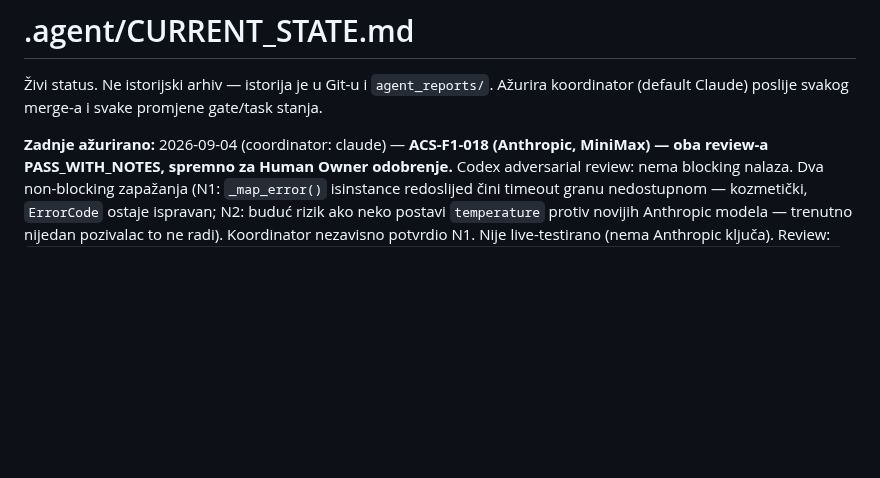
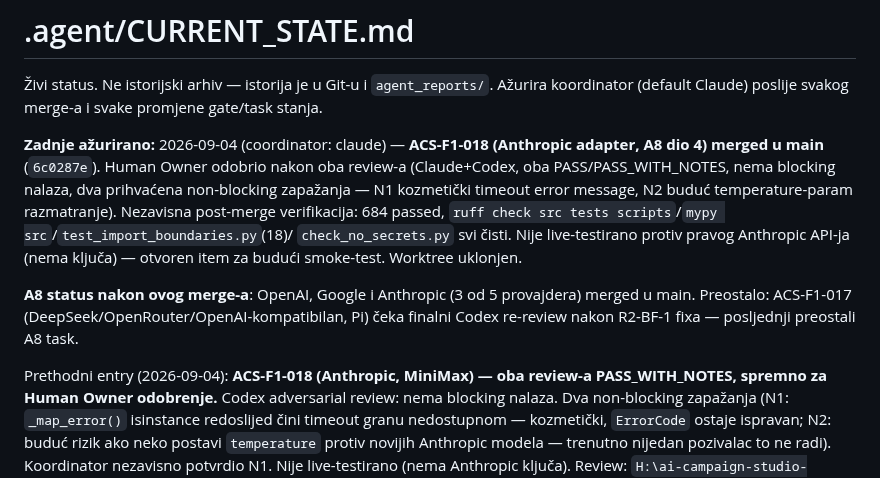
Before and after one commit to Rade69/AI-Campaing-Studio, a Markdown page: .agent/CURRENT_STATE.md, the part around the change. GitHub-like rendering; blank space fills up the shorter version.

Commit message:
CURRENT_STATE: ACS-F1-018 merged (Anthropic adapter, A8 part 4)
Co-Authored-By: Claude Sonnet 5 <noreply@anthropic.com>

```diff
--- a/.agent/CURRENT_STATE.md
+++ b/.agent/CURRENT_STATE.md
@@ -3,7 +3,19 @@
 Živi status. Ne istorijski arhiv — istorija je u Git-u i `agent_reports/`.
 Ažurira koordinator (default Claude) poslije svakog merge-a i svake promjene gate/task stanja.
 
-**Zadnje ažurirano:** 2026-09-04 (coordinator: claude) — **ACS-F1-018 (Anthropic, MiniMax) — oba
+**Zadnje ažurirano:** 2026-09-04 (coordinator: claude) — **ACS-F1-018 (Anthropic adapter, A8 dio 4)
+merged u main** (`6c0287e`). Human Owner odobrio nakon oba review-a (Claude+Codex, oba
+PASS/PASS_WITH_NOTES, nema blocking nalaza, dva prihvaćena non-blocking zapažanja — N1 kozmetički
+timeout error message, N2 buduć temperature-param razmatranje). Nezavisna post-merge verifikacija:
+684 passed, `ruff check src tests scripts`/`mypy src`/`test_import_boundaries.py`(18)/
+`check_no_secrets.py` svi čisti. Nije live-testirano protiv pravog Anthropic API-ja (nema ključa)
+— otvoren item za budući smoke-test. Worktree uklonjen.
+
+**A8 status nakon ovog merge-a**: OpenAI, Google i Anthropic (3 od 5 provajdera) merged u main.
+Preostalo: ACS-F1-017 (DeepSeek/OpenRouter/OpenAI-kompatibilan, Pi) čeka finalni Codex re-review
+nakon R2-BF-1 fixa — posljednji preostali A8 task.
+
+Prethodni entry (2026-09-04): **ACS-F1-018 (Anthropic, MiniMax) — oba
 review-a PASS_WITH_NOTES, spremno za Human Owner odobrenje.** Codex adversarial review: nema
 blocking nalaza. Dva non-blocking zapažanja (N1: `_map_error()` isinstance redoslijed čini timeout
 granu nedostupnom — kozmetički, `ErrorCode` ostaje ispravan; N2: buduć rizik ako neko postavi
```
